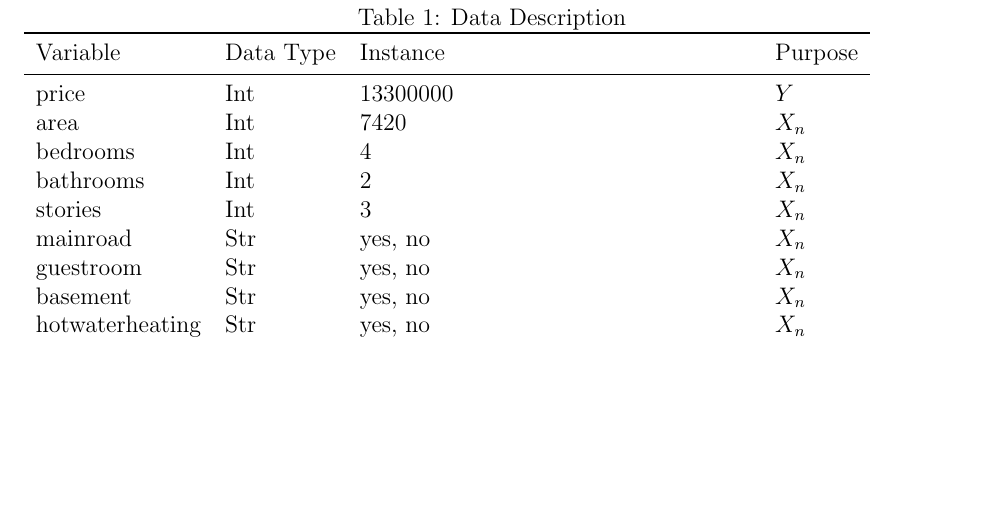
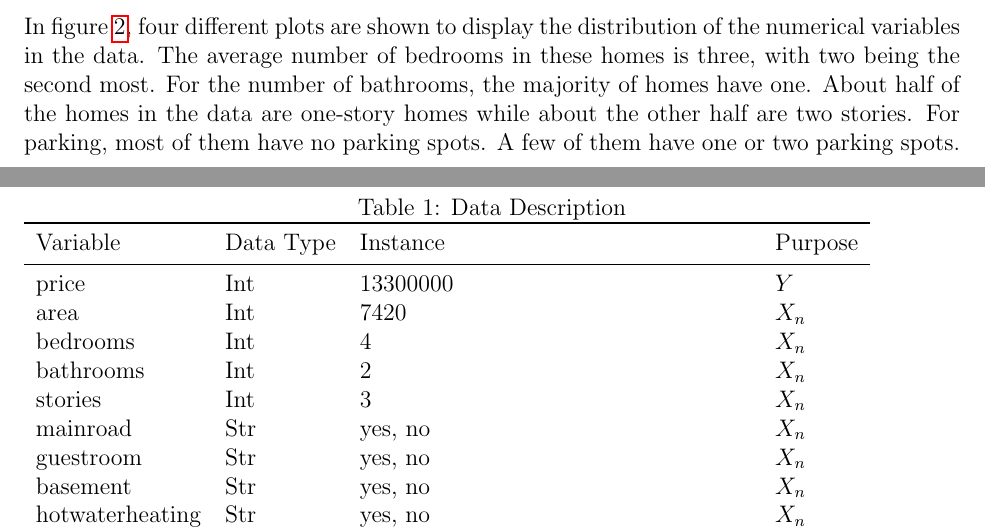
Before and after one commit to statds/course-paper-or-presentation-GarrickHoo, a LaTeX paper (manuscript/Manuscript.tex): part of page 5 of 6 before the commit and two parts of pages 4 and 5 of 6 after it, the two joined at a grey line, cut at the place of the change, the shorter picture padded with empty space. Compiled offline with pdfLaTeX.

Commit message:
added caption for fig 2

```diff
--- a/manuscript/Manuscript.tex
+++ b/manuscript/Manuscript.tex
@@ -100,15 +100,13 @@ In Table~\ref{tab:rv}, the 'variable' column shows the names of all the variable
     \includegraphics[width=1\textwidth]{categorical_plots.pdf}
     \label{fig:categorical_plots}
 In figure~\ref{fig:categorical_plots}, the plots show the distributions for all the categorical variables. Most of the houses in this data set are located near a main road. Only one-fifth of the houses have a room for guests. For the basement category, two-fifths of them have one. Almost none of the houses have hot water heating. There is air conditioning in about two-fifths of the data. About one-fifth of the houses are located in a preferred area. And lastly, the house can come either furnished, semi-furnished, or unfurnished. Most of the house came semi-furnished, next being unfurnished and then fully furnished.
-
 \end{figure}
-
-
 
 \begin{figure}
     \caption{Numerical Variable Plots}
     \includegraphics[width=1\textwidth]{numerical_plots.pdf}
     \label{fig:numberical_plots}
+In figure~\ref{fig:numberical_plots}, four different plots are shown to display the distribution of the numerical variables in the data. The average number of bedrooms in these homes is three, with two being the second most. For the number of bathrooms, the majority of homes have one. About half of the homes in the data are one-story homes while about the other half are two stories. For parking, most of them have no parking spots. A few of them have one or two parking spots.
 \end{figure}
 
 
```
